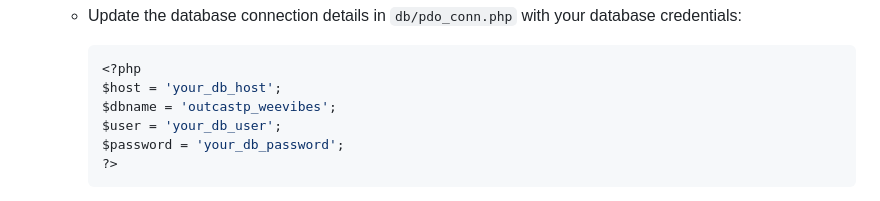
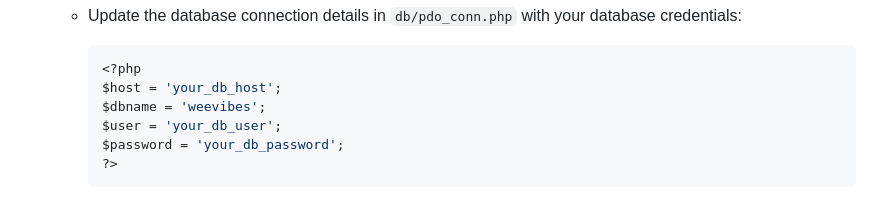
Before and after one commit to anggeching/TreeHealth-Monitor, a Markdown page: README.md, the part around the change. Rendered like a GitHub page.

````diff
--- a/README.md
+++ b/README.md
@@ -195,7 +195,7 @@ This section provides a basic guide for setting up the backend web application.
         ```php
         <?php
         $host = 'your_db_host';
-        $dbname = 'outcastp_weevibes';
+        $dbname = 'weevibes';
         $user = 'your_db_user';
         $password = 'your_db_password';
         ?>
````
